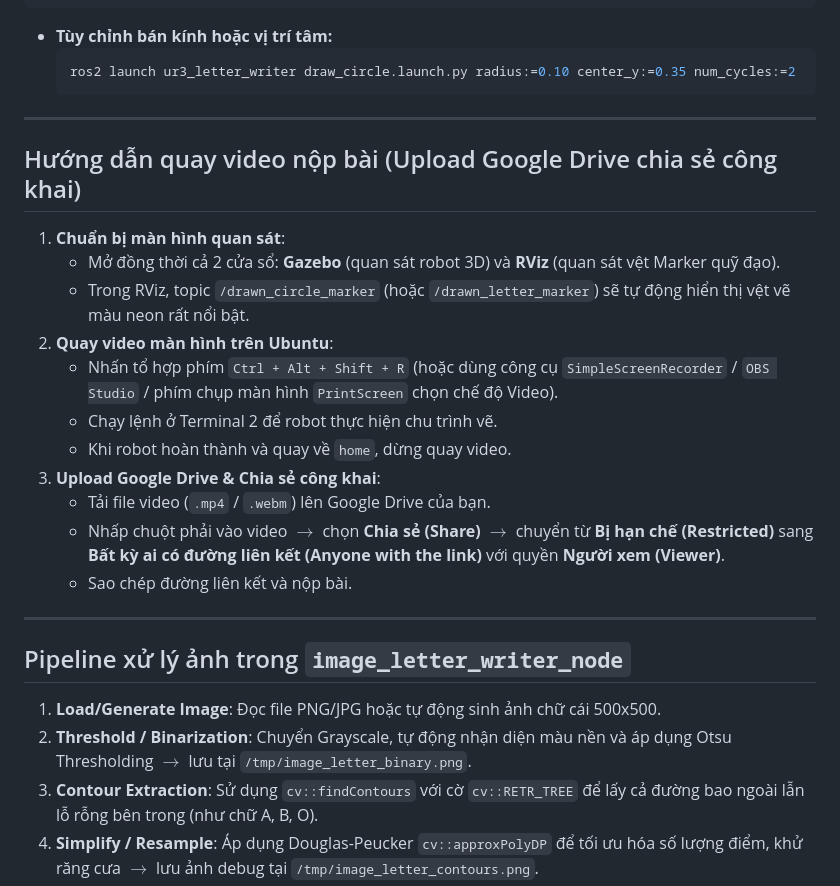
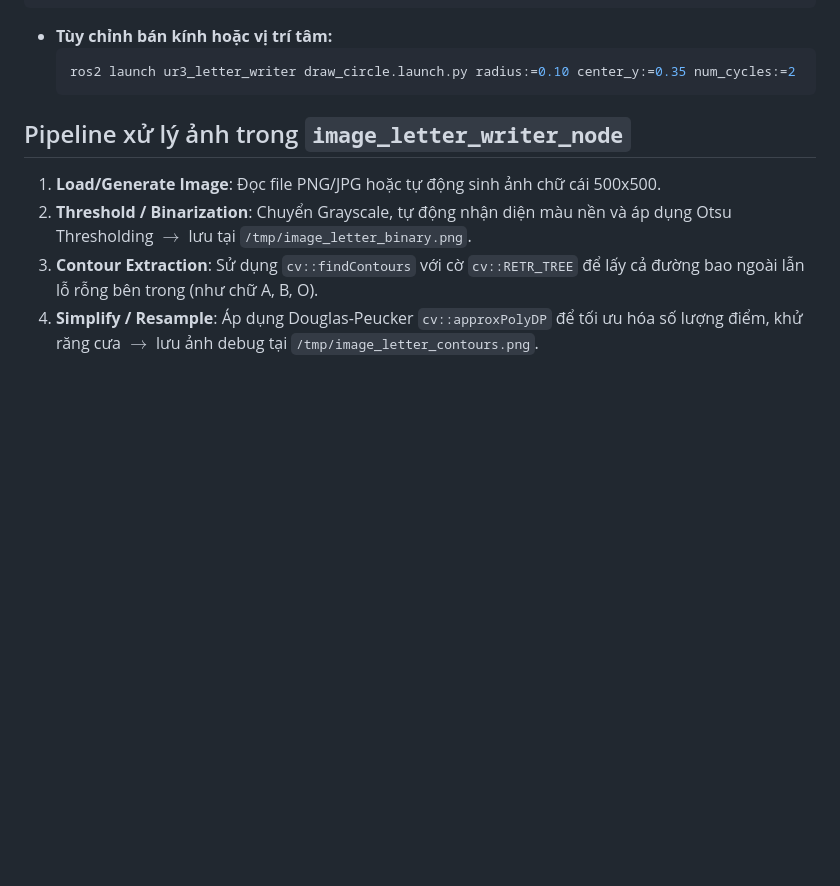
Before and after one commit to ductoris/uet_HRI, a Markdown page: ur3_letter_writer/README.md, the part around the change. GitHub-like rendering; blank space fills up the shorter version.

Commit message:
Remove video submission guide from README
Removed video upload instructions from README.

````diff
--- a/ur3_letter_writer/README.md
+++ b/ur3_letter_writer/README.md
@@ -103,23 +103,6 @@ ros2 launch ur3_letter_writer draw_circle.launch.py
   ros2 launch ur3_letter_writer draw_circle.launch.py radius:=0.10 center_y:=0.35 num_cycles:=2
   ```
 
----
-
-## Hướng dẫn quay video nộp bài (Upload Google Drive chia sẻ công khai)
-
-1. **Chuẩn bị màn hình quan sát**:
-   - Mở đồng thời cả 2 cửa sổ: **Gazebo** (quan sát robot 3D) và **RViz** (quan sát vệt Marker quỹ đạo).
-   - Trong RViz, topic `/drawn_circle_marker` (hoặc `/drawn_letter_marker`) sẽ tự động hiển thị vệt vẽ màu neon rất nổi bật.
-2. **Quay video màn hình trên Ubuntu**:
-   - Nhấn tổ hợp phím `Ctrl + Alt + Shift + R` (hoặc dùng công cụ `SimpleScreenRecorder` / `OBS Studio` / phím chụp màn hình `PrintScreen` chọn chế độ Video).
-   - Chạy lệnh ở Terminal 2 để robot thực hiện chu trình vẽ.
-   - Khi robot hoàn thành và quay về `home`, dừng quay video.
-3. **Upload Google Drive & Chia sẻ công khai**:
-   - Tải file video (`.mp4` / `.webm`) lên Google Drive của bạn.
-   - Nhấp chuột phải vào video $\to$ chọn **Chia sẻ (Share)** $\to$ chuyển từ **Bị hạn chế (Restricted)** sang **Bất kỳ ai có đường liên kết (Anyone with the link)** với quyền **Người xem (Viewer)**.
-   - Sao chép đường liên kết và nộp bài.
-
----
 
 ## Pipeline xử lý ảnh trong `image_letter_writer_node`
 
````
